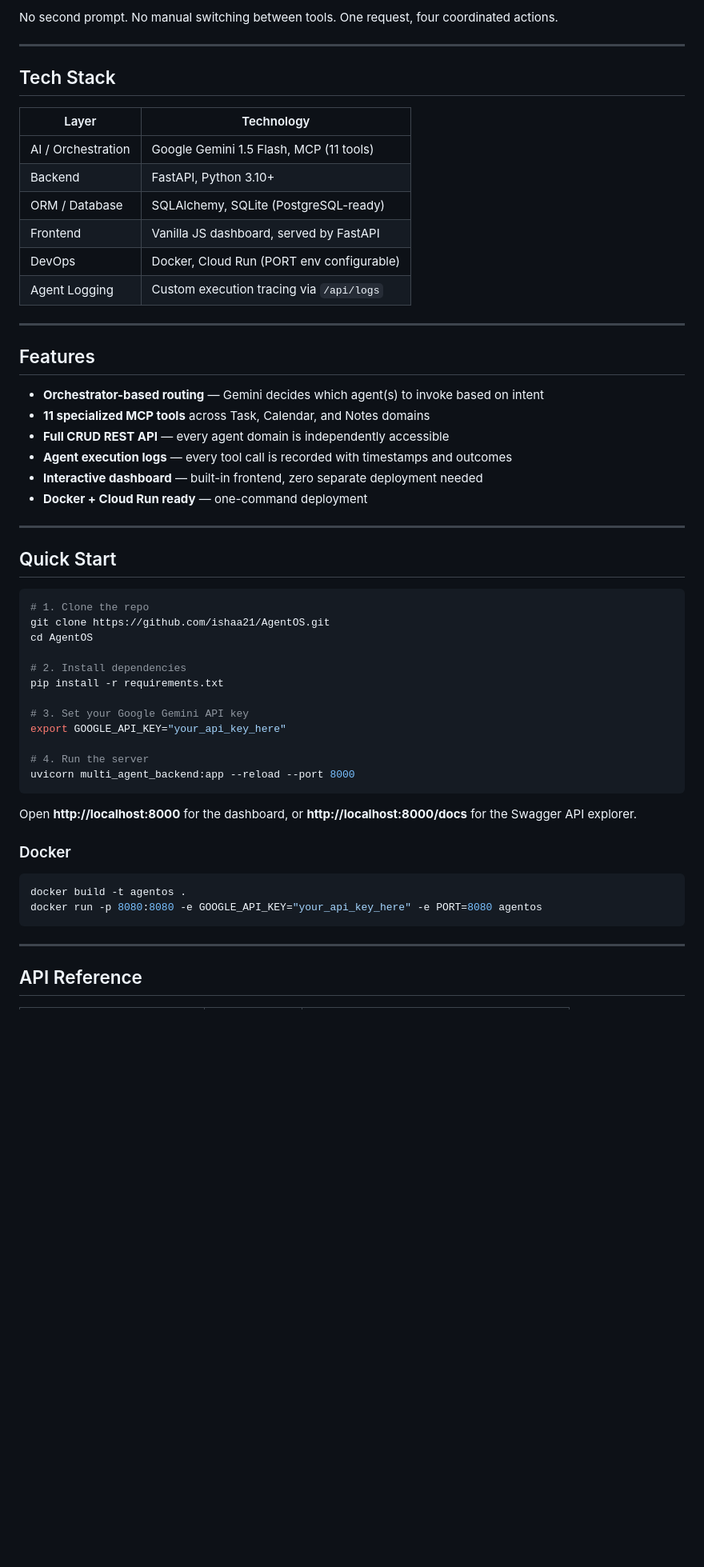
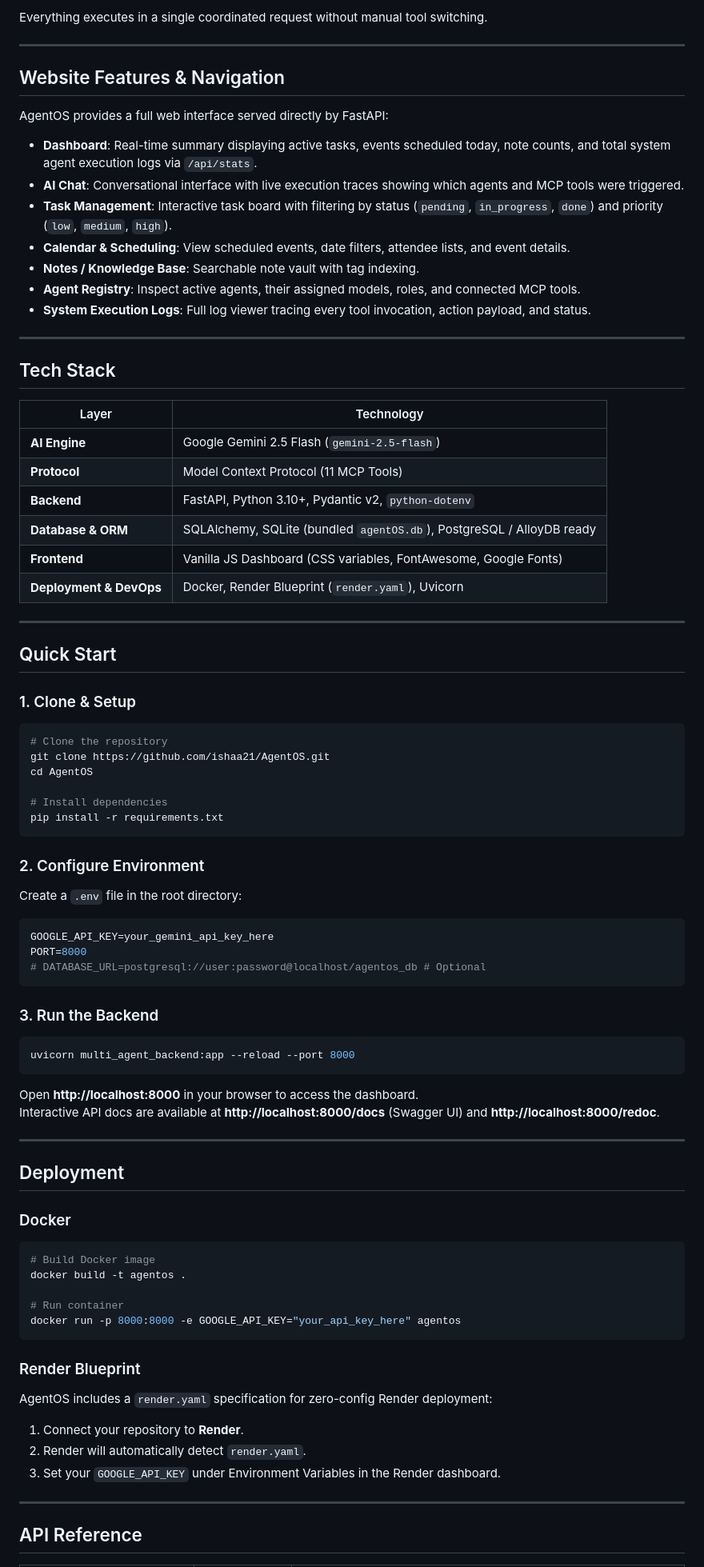
Before and after one commit to ishaa21/AgentOS, a Markdown page: README.md, the part around one of its changes. Shown at 80% size. Drawn GitHub-style; blank space fills up the shorter version.

Commit message:
docs: update README.md to match website features and Gemini 2.5 architecture

````diff
--- a/README.md
+++ b/README.md
@@ -71,5 +80,19 @@ User (natural language input)
 
-No second prompt. No manual switching between tools. One request, four coordinated actions.
+Everything executes in a single coordinated request without manual tool switching.
+
+---
+
+## Website Features & Navigation
+
+AgentOS provides a full web interface served directly by FastAPI:
+
+- **Dashboard**: Real-time summary displaying active tasks, events scheduled today, note counts, and total system agent execution logs via `/api/stats`.
+- **AI Chat**: Conversational interface with live execution traces showing which agents and MCP tools were triggered.
+- **Task Management**: Interactive task board with filtering by status (`pending`, `in_progress`, `done`) and priority (`low`, `medium`, `high`).
+- **Calendar & Scheduling**: View scheduled events, date filters, attendee lists, and event details.
+- **Notes / Knowledge Base**: Searchable note vault with tag indexing.
+- **Agent Registry**: Inspect active agents, their assigned models, roles, and connected MCP tools.
+- **System Execution Logs**: Full log viewer tracing every tool invocation, action payload, and status.
 
 ---
 
@@ -77,51 +100,68 @@ No second prompt. No manual switching between tools. One request, four coordinat
 
 | Layer | Technology |
 |-------|-----------|
-| AI / Orchestration | Google Gemini 1.5 Flash, MCP (11 tools) |
-| Backend | FastAPI, Python 3.10+ |
-| ORM / Database | SQLAlchemy, SQLite (PostgreSQL-ready) |
-| Frontend | Vanilla JS dashboard, served by FastAPI |
-| DevOps | Docker, Cloud Run (PORT env configurable) |
-| Agent Logging | Custom execution tracing via `/api/logs` |
-
----
-
-## Features
-
-- **Orchestrator-based routing** — Gemini decides which agent(s) to invoke based on intent
-- **11 specialized MCP tools** across Task, Calendar, and Notes domains
-- **Full CRUD REST API** — every agent domain is independently accessible
-- **Agent execution logs** — every tool call is recorded with timestamps and outcomes
-- **Interactive dashboard** — built-in frontend, zero separate deployment needed
-- **Docker + Cloud Run ready** — one-command deployment
+| **AI Engine** | Google Gemini 2.5 Flash (`gemini-2.5-flash`) |
+| **Protocol** | Model Context Protocol (11 MCP Tools) |
+| **Backend** | FastAPI, Python 3.10+, Pydantic v2, `python-dotenv` |
+| **Database & ORM** | SQLAlchemy, SQLite (bundled `agentOS.db`), PostgreSQL / AlloyDB ready |
+| **Frontend** | Vanilla JS Dashboard (CSS variables, FontAwesome, Google Fonts) |
+| **Deployment & DevOps** | Docker, Render Blueprint (`render.yaml`), Uvicorn |
 
 ---
 
 ## Quick Start
 
+### 1. Clone & Setup
+
 ```bash
-# 1. Clone the repo
+# Clone the repository
 git clone https://github.com/ishaa21/AgentOS.git
 cd AgentOS
 
-# 2. Install dependencies
+# Install dependencies
 pip install -r requirements.txt
+```
 
-# 3. Set your Google Gemini API key
-export GOOGLE_API_KEY="your_api_key_here"
+### 2. Configure Environment
 
-# 4. Run the server
+Create a `.env` file in the root directory:
+
+```env
+GOOGLE_API_KEY=your_gemini_api_key_here
+PORT=8000
+# DATABASE_URL=postgresql://user:password@localhost/agentos_db # Optional
+```
+
+### 3. Run the Backend
+
+```bash
 uvicorn multi_agent_backend:app --reload --port 8000
 ```
 
-Open **http://localhost:8000** for the dashboard, or **http://localhost:8000/docs** for the Swagger API explorer.
+Open **http://localhost:8000** in your browser to access the dashboard.
+Interactive API docs are available at **http://localhost:8000/docs** (Swagger UI) and **http://localhost:8000/redoc**.
+
+---
+
+## Deployment
 
 ### Docker
 
 ```bash
+# Build Docker image
 docker build -t agentos .
-docker run -p 8080:8080 -e GOOGLE_API_KEY="your_api_key_here" -e PORT=8080 agentos
+
+# Run container
+docker run -p 8000:8000 -e GOOGLE_API_KEY="your_api_key_here" agentos
 ```
+
+### Render Blueprint
+
+AgentOS includes a `render.yaml` specification for zero-config Render deployment:
+
+1. Connect your repository to **Render**.
+2. Render will automatically detect `render.yaml`.
+3. Set your `GOOGLE_API_KEY` under Environment Variables in the Render dashboard.
 
 ---
 
````
Also changed, not shown: other parts of README.md (+48 -49 lines).
